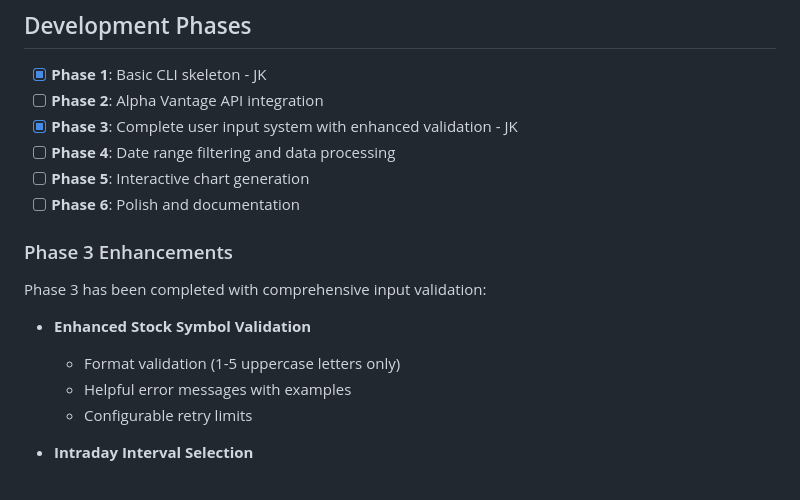
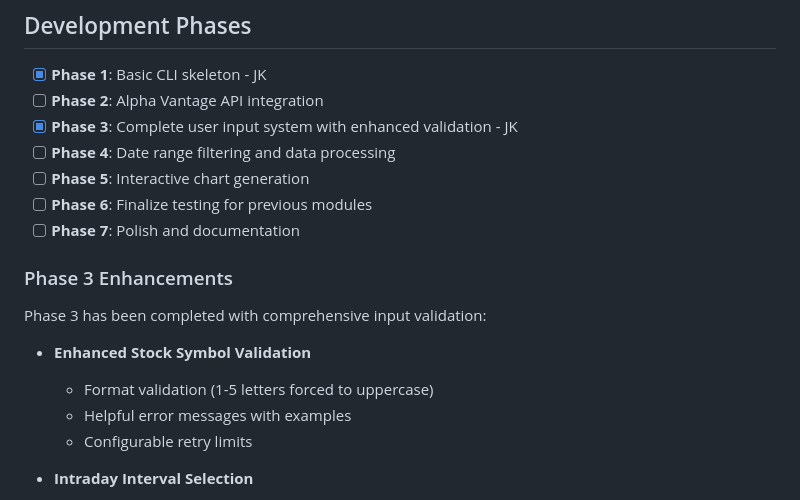
Before and after one commit to DaSonOfPoseidon/IT4320-Project3, a Markdown page: README.md, the part around the change. Rendered like a GitHub page.

Commit message:
Tested and ready for pull to main

```diff
--- a/README.md
+++ b/README.md
@@ -61,14 +61,15 @@ This application allows users to:
 - [x] **Phase 3**: Complete user input system with enhanced validation - JK
 - [ ] **Phase 4**: Date range filtering and data processing
 - [ ] **Phase 5**: Interactive chart generation
-- [ ] **Phase 6**: Polish and documentation
+- [ ] **Phase 6**: Finalize testing for previous modules
+- [ ] **Phase 7**: Polish and documentation
 
 ### Phase 3 Enhancements
 
 Phase 3 has been completed with comprehensive input validation:
 
 - **Enhanced Stock Symbol Validation**
-  - Format validation (1-5 uppercase letters only)
+  - Format validation (1-5 letters forced to uppercase)
   - Helpful error messages with examples
   - Configurable retry limits
 
```
